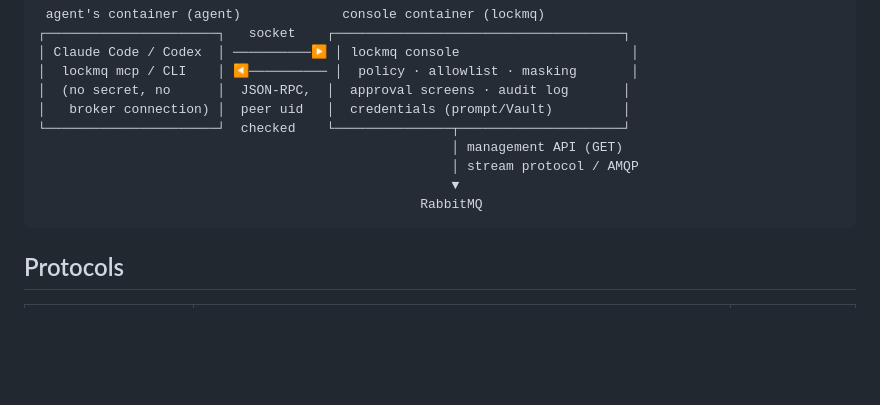
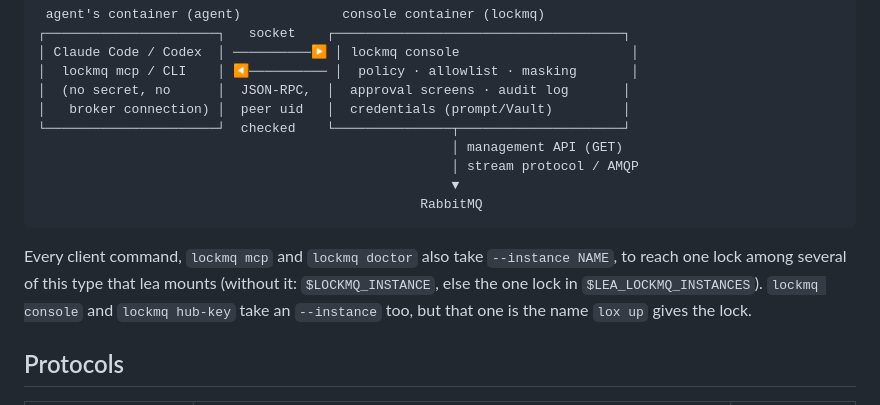
Before and after one commit to DavidGodefroid/lockmq, a Markdown page: README.md, the part around the change. GitHub-like rendering; folded sections open; blank space fills up the shorter version.

Commit message:
docs: README --instance paragraph
Co-Authored-By: Claude Sonnet 5.5 <noreply@anthropic.com>

```diff
--- a/README.md
+++ b/README.md
@@ -281,6 +281,12 @@ sequenceDiagram
 
 </details>
 
+Every client command, `lockmq mcp` and `lockmq doctor` also take `--instance NAME`, to
+reach one lock among several of this type that lea mounts (without it:
+`$LOCKMQ_INSTANCE`, else the one lock in `$LEA_LOCKMQ_INSTANCES`). `lockmq console`
+and `lockmq hub-key` take an `--instance` too, but that one is the name `lox up`
+gives the lock.
+
 ## Protocols
 
 | Protocol | Used for | Profile key |
```
